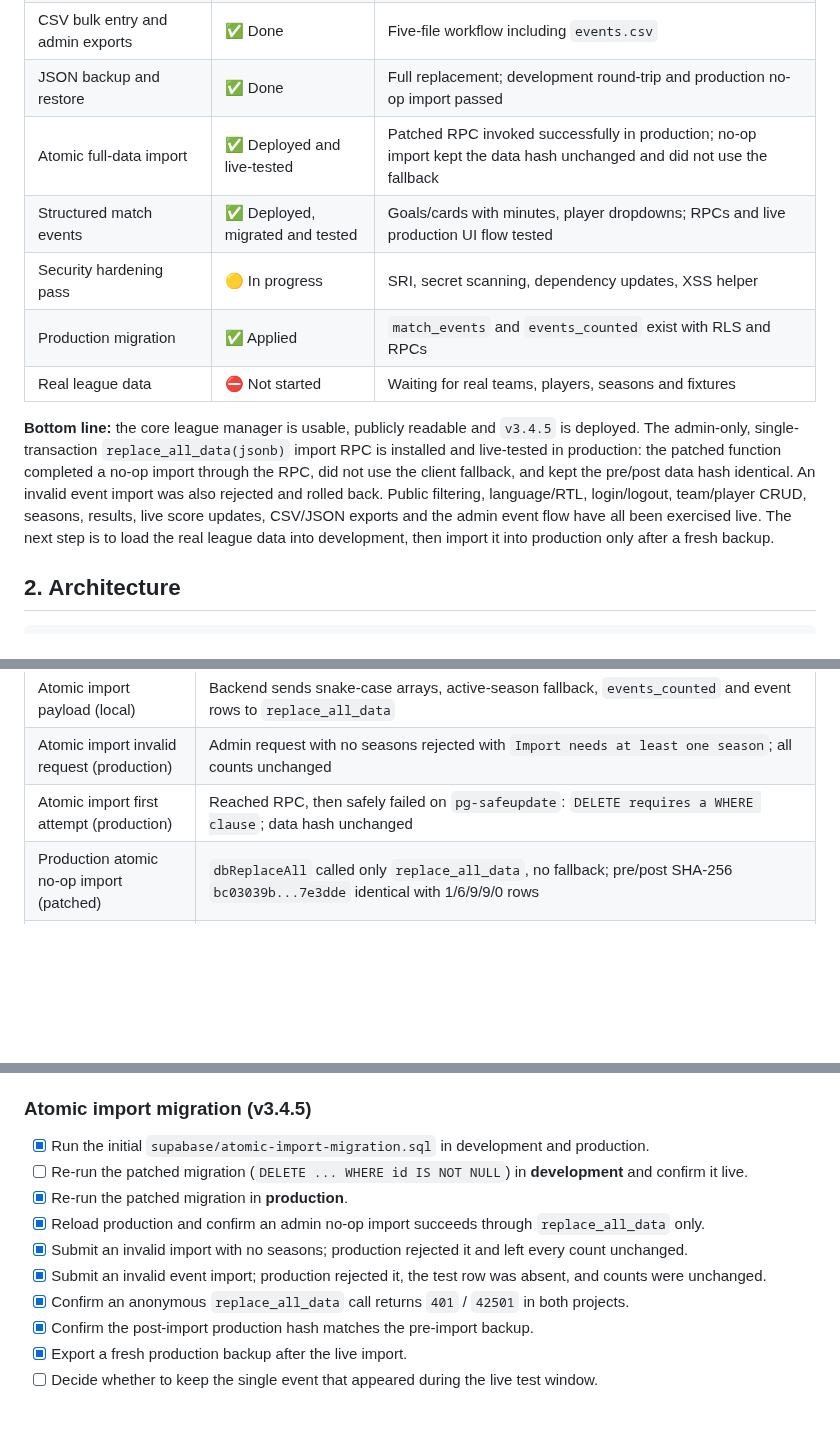
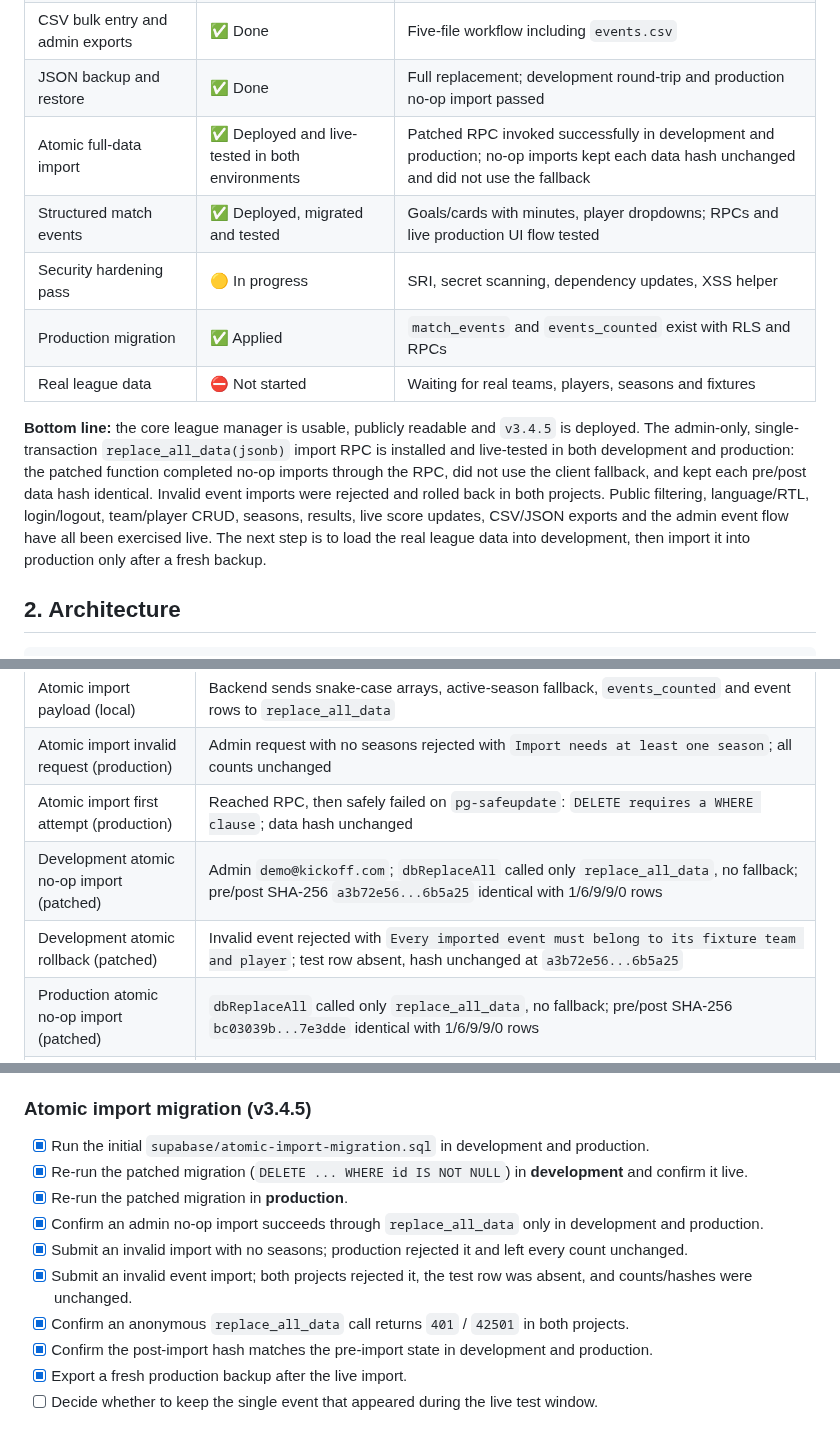
Before and after one commit to Boulakdane/football-division-manager, a Markdown page: docs/PROGRESS.md, 3 parts joined by grey strips. Rendered like a GitHub page; blank space fills up the shorter version.

Commit message:
docs: record successful development atomic import test

```diff
--- a/docs/PROGRESS.md
+++ b/docs/PROGRESS.md
@@ -16,13 +16,13 @@
 | Multiple seasons and archive | ✅ Done | Archived seasons are read-only in the UI |
 | CSV bulk entry and admin exports | ✅ Done | Five-file workflow including `events.csv` |
 | JSON backup and restore | ✅ Done | Full replacement; development round-trip and production no-op import passed |
-| Atomic full-data import | ✅ Deployed and live-tested | Patched RPC invoked successfully in production; no-op import kept the data hash unchanged and did not use the fallback |
+| Atomic full-data import | ✅ Deployed and live-tested in both environments | Patched RPC invoked successfully in development and production; no-op imports kept each data hash unchanged and did not use the fallback |
 | Structured match events | ✅ Deployed, migrated and tested | Goals/cards with minutes, player dropdowns; RPCs and live production UI flow tested |
 | Security hardening pass | 🟡 In progress | SRI, secret scanning, dependency updates, XSS helper |
 | Production migration | ✅ Applied | `match_events` and `events_counted` exist with RLS and RPCs |
 | Real league data | ⛔ Not started | Waiting for real teams, players, seasons and fixtures |
 
-**Bottom line:** the core league manager is usable, publicly readable and `v3.4.5` is deployed. The admin-only, single-transaction `replace_all_data(jsonb)` import RPC is installed and live-tested in production: the patched function completed a no-op import through the RPC, did not use the client fallback, and kept the pre/post data hash identical. An invalid event import was also rejected and rolled back. Public filtering, language/RTL, login/logout, team/player CRUD, seasons, results, live score updates, CSV/JSON exports and the admin event flow have all been exercised live. The next step is to load the real league data into development, then import it into production only after a fresh backup.
+**Bottom line:** the core league manager is usable, publicly readable and `v3.4.5` is deployed. The admin-only, single-transaction `replace_all_data(jsonb)` import RPC is installed and live-tested in both development and production: the patched function completed no-op imports through the RPC, did not use the client fallback, and kept each pre/post data hash identical. Invalid event imports were rejected and rolled back in both projects. Public filtering, language/RTL, login/logout, team/player CRUD, seasons, results, live score updates, CSV/JSON exports and the admin event flow have all been exercised live. The next step is to load the real league data into development, then import it into production only after a fresh backup.
 
 ## 2. Architecture
 
@@ -146,6 +146,8 @@ Local CSV / JSON tools
 | Atomic import payload (local) | Backend sends snake-case arrays, active-season fallback, `events_counted` and event rows to `replace_all_data` |
 | Atomic import invalid request (production) | Admin request with no seasons rejected with `Import needs at least one season`; all counts unchanged |
 | Atomic import first attempt (production) | Reached RPC, then safely failed on `pg-safeupdate`: `DELETE requires a WHERE clause`; data hash unchanged |
+| Development atomic no-op import (patched) | Admin `demo@kickoff.com`; `dbReplaceAll` called only `replace_all_data`, no fallback; pre/post SHA-256 `a3b72e56...6b5a25` identical with 1/6/9/9/0 rows |
+| Development atomic rollback (patched) | Invalid event rejected with `Every imported event must belong to its fixture team and player`; test row absent, hash unchanged at `a3b72e56...6b5a25` |
 | Production atomic no-op import (patched) | `dbReplaceAll` called only `replace_all_data`, no fallback; pre/post SHA-256 `bc03039b...7e3dde` identical with 1/6/9/9/0 rows |
 | Production atomic rollback (patched) | Invalid event rejected with `Every imported event must belong to its fixture team and player`; test row absent and counts unchanged |
 | Historical flag RPC | `events_counted = false` stored an event without changing player totals in development and production |
@@ -183,13 +185,13 @@ Local CSV / JSON tools
 ### Atomic import migration (v3.4.5)
 
 - [x] Run the initial `supabase/atomic-import-migration.sql` in development and production.
-- [ ] Re-run the patched migration (`DELETE ... WHERE id IS NOT NULL`) in **development** and confirm it live.
+- [x] Re-run the patched migration (`DELETE ... WHERE id IS NOT NULL`) in **development** and confirm it live.
 - [x] Re-run the patched migration in **production**.
-- [x] Reload production and confirm an admin no-op import succeeds through `replace_all_data` only.
+- [x] Confirm an admin no-op import succeeds through `replace_all_data` only in development and production.
 - [x] Submit an invalid import with no seasons; production rejected it and left every count unchanged.
-- [x] Submit an invalid event import; production rejected it, the test row was absent, and counts were unchanged.
+- [x] Submit an invalid event import; both projects rejected it, the test row was absent, and counts/hashes were unchanged.
 - [x] Confirm an anonymous `replace_all_data` call returns `401` / `42501` in both projects.
-- [x] Confirm the post-import production hash matches the pre-import backup.
+- [x] Confirm the post-import hash matches the pre-import state in development and production.
 - [x] Export a fresh production backup after the live import.
 - [ ] Decide whether to keep the single event that appeared during the live test window.
 
```
Also changed, not shown: docs/MODERNIZATION_PLAN.md (+2 -2 lines), docs/SECURITY_AUDIT.md (+5 -5 lines).
